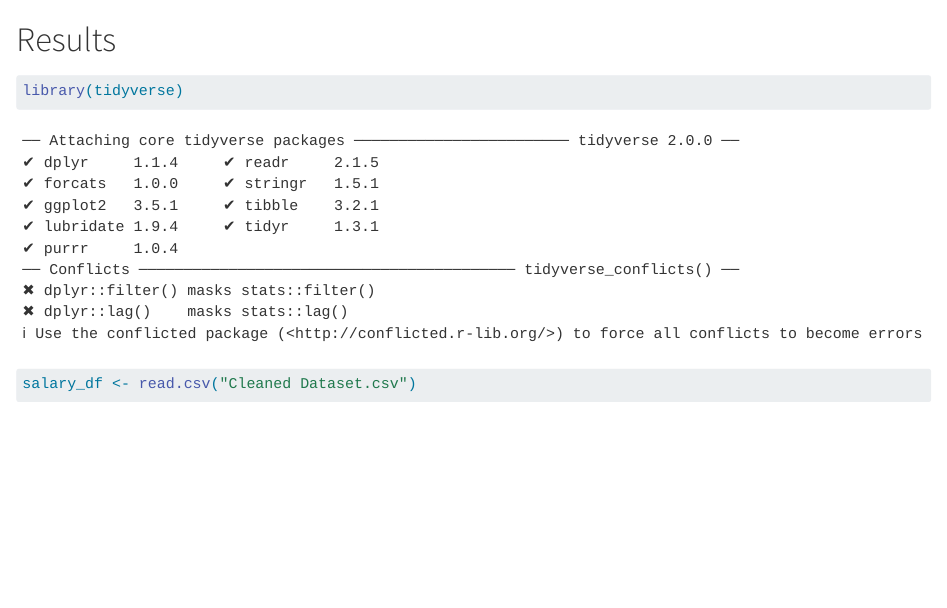
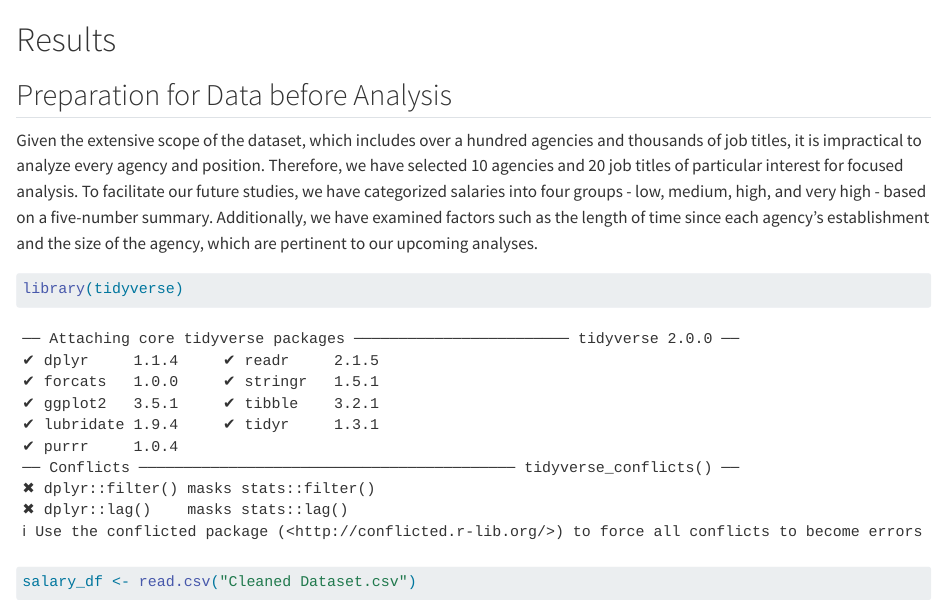
Before and after one commit to Linzz01907/FinalProject_EDAV, a Quarto document (results.qmd): the page in a window 1100 px wide, from its top. Rendered offline with R 4.5, knitr and Pandoc in place of Quarto, with nearby package versions; some code elsewhere in the file could not run offline; long lines of code are wrapped.

Commit message:
add data preparation

````diff
--- a/results.qmd
+++ b/results.qmd
@@ -1,4 +1,7 @@
 # Results
+
+## Preparation for Data before Analysis
+Given the extensive scope of the dataset, which includes over a hundred agencies and thousands of job titles, it is impractical to analyze every agency and position. Therefore, we have selected 10 agencies and 20 job titles of particular interest for focused analysis. To facilitate our future studies, we have categorized salaries into four groups - low, medium, high, and very high - based on a five-number summary. Additionally, we have examined factors such as the length of time since each agency's establishment and the size of the agency, which are pertinent to our upcoming analyses.
 
 ```{r}
 library(tidyverse)
````
Also changed, not shown: docs/search.json, 12 other files.
